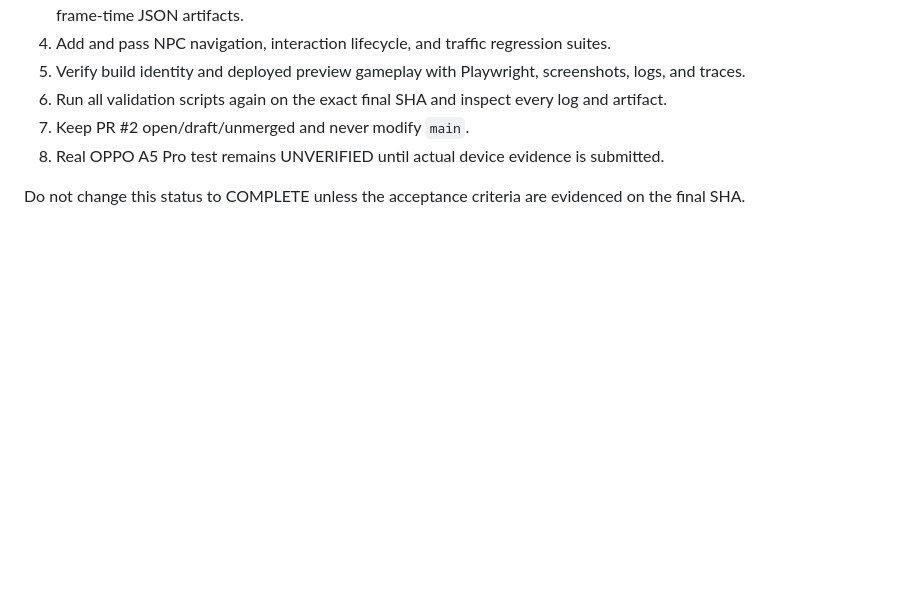
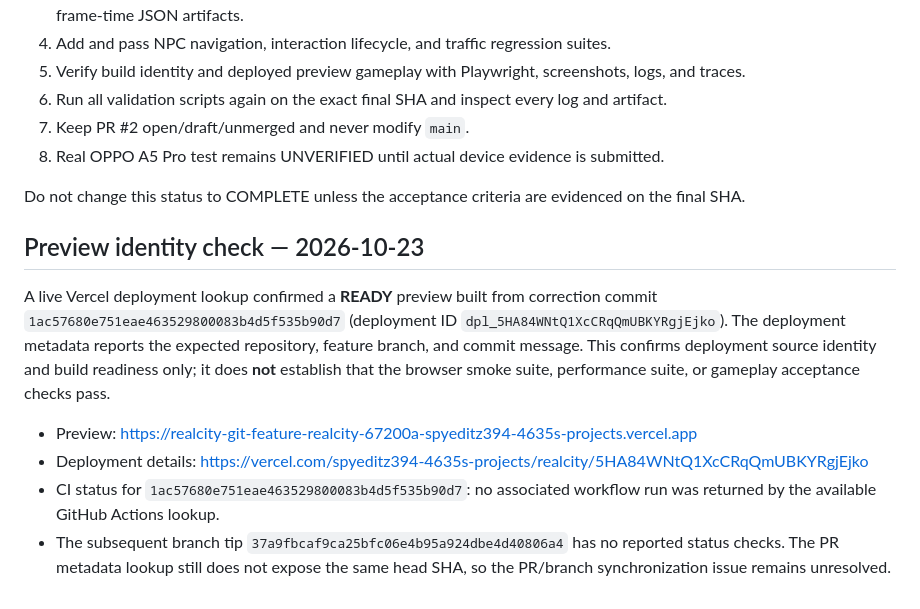
Before and after one commit to spyeditz394-dotcom/Realcity-, a Markdown page: docs/phase10-verification.md, the part around the change. Drawn GitHub-style; blank space fills up the shorter version.

Commit message:
docs: record verified preview commit identity

```diff
--- a/docs/phase10-verification.md
+++ b/docs/phase10-verification.md
@@ -71,3 +71,12 @@ Correction committed after that run: the regression now measures stability acros
 8. Real OPPO A5 Pro test remains UNVERIFIED until actual device evidence is submitted.
 
 Do not change this status to COMPLETE unless the acceptance criteria are evidenced on the final SHA.
+
+## Preview identity check — 2026-10-23
+
+A live Vercel deployment lookup confirmed a **READY** preview built from correction commit `1ac57680e751eae463529800083b4d5f535b90d7` (deployment ID `dpl_5HA84WNtQ1XcCRqQmUBKYRgjEjko`). The deployment metadata reports the expected repository, feature branch, and commit message. This confirms deployment source identity and build readiness only; it does **not** establish that the browser smoke suite, performance suite, or gameplay acceptance checks pass.
+
+- Preview: https://realcity-git-feature-realcity-67200a-spyeditz394-4635s-projects.vercel.app
+- Deployment details: https://vercel.com/spyeditz394-4635s-projects/realcity/5HA84WNtQ1XcCRqQmUBKYRgjEjko
+- CI status for `1ac57680e751eae463529800083b4d5f535b90d7`: no associated workflow run was returned by the available GitHub Actions lookup.
+- The subsequent branch tip `37a9fbcaf9ca25bfc06e4b95a924dbe4d40806a4` has no reported status checks. The PR metadata lookup still does not expose the same head SHA, so the PR/branch synchronization issue remains unresolved.
```
